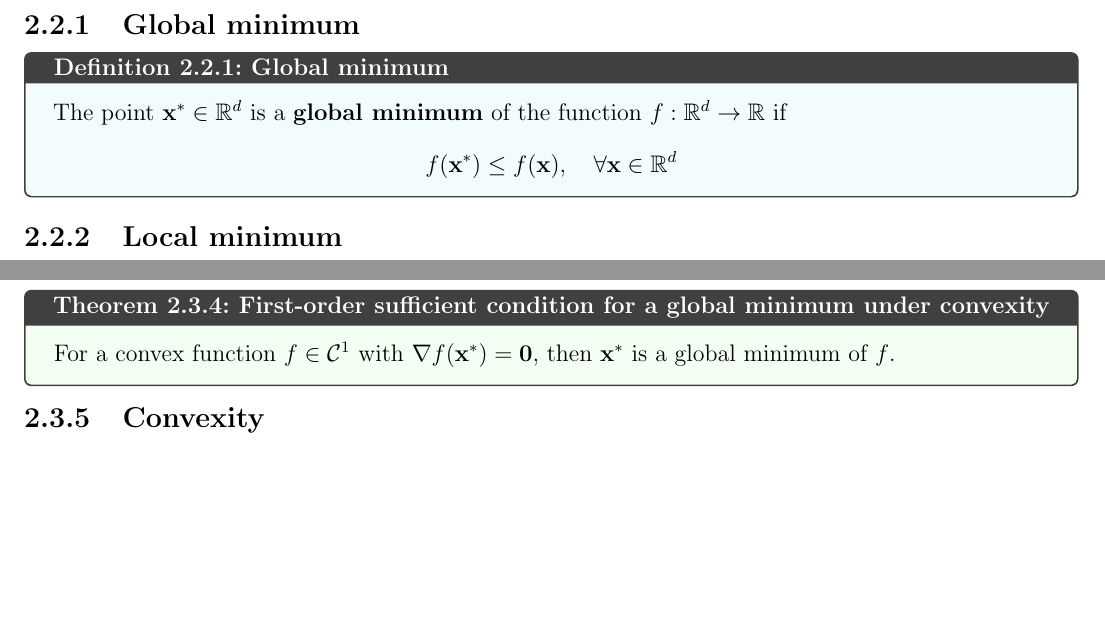
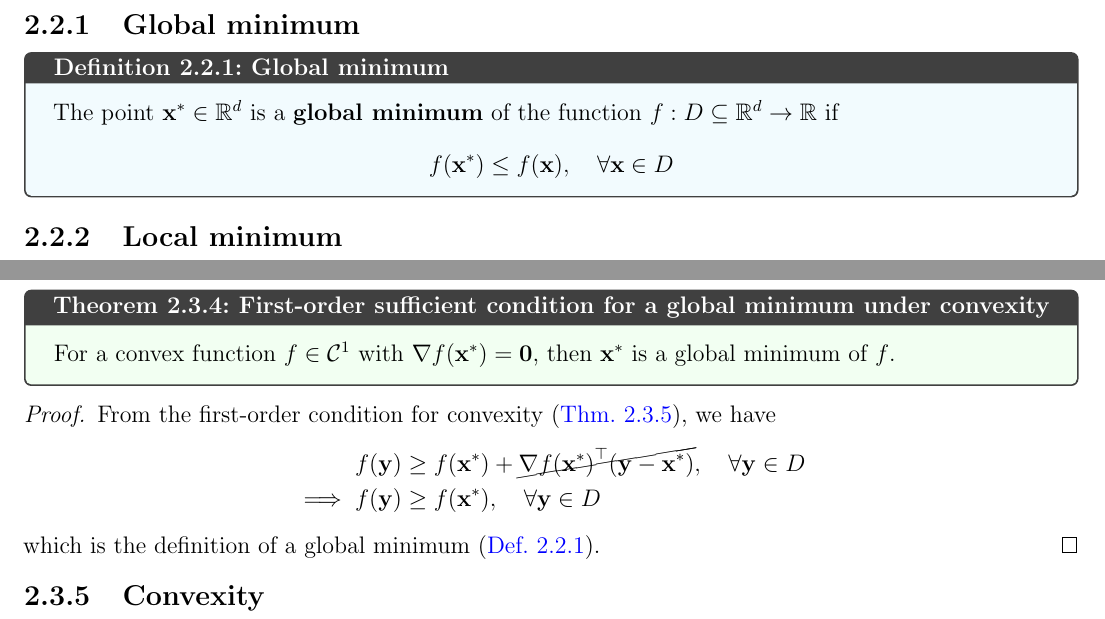
Before and after one commit to AshrithSagar/E0230-CMO-2025, a LaTeX book (TeX/main.tex, which reads TeX/sections/unconstrained.tex): two parts of pages 9 and 10 of 17, joined at a grey line, cut so that both start at the same text, the shorter picture padded with empty space. Compiled offline with pdfLaTeX.

Commit message:
📝 TeX

```diff
--- a/TeX/main.tex
+++ b/TeX/main.tex
@@ -46,7 +46,7 @@
     boxrule=0.8pt,
     fonttitle=\bfseries,
     enhanced,
-}{th}
+}{thm}
 \NewTcbTheorem[number within=section]{lemma}{Lemma}{
     colback=green!5!white,
     boxrule=0.8pt,
@@ -64,6 +64,8 @@
 
 \newcommand{\psecref}[1]{(\hyperref[#1]{\S\ref*{#1}})}
 \newcommand{\peqref}[1]{(\hyperref[#1]{Eq.~\ref*{#1}})}
+\newcommand{\pdefref}[1]{(\hyperref[#1]{Def.~\ref*{#1}})}
+\newcommand{\pthmref}[1]{(\hyperref[#1]{Thm.~\ref*{#1}})}
 \newcommand{\argmin}{\mathop{\mathrm{argmin}}}
 
 \begin{document}
--- a/TeX/sections/unconstrained.tex
+++ b/TeX/sections/unconstrained.tex
@@ -14,10 +14,10 @@ Assume \( f \in \mathcal{C}^{2} \), and use \( f(\mathbf{x} + \mathbf{p}) = f(\m
 
 \subsection{Global minimum}
 
-\begin{definition}{Global minimum}{}
-    The point \( \mathbf{x}^* \in \mathbb{R}^d \) is a \textbf{global minimum} of the function \( f: \mathbb{R}^d \to \mathbb{R} \) if
+\begin{definition}{Global minimum}{global-minimum}
+    The point \( \mathbf{x}^* \in \mathbb{R}^d \) is a \textbf{global minimum} of the function \( f: D \subseteq \mathbb{R}^d \to \mathbb{R} \) if
     \begin{equation*}
-        f(\mathbf{x}^*) \leq f(\mathbf{x}), \quad \forall \mathbf{x} \in \mathbb{R}^d
+        f(\mathbf{x}^*) \leq f(\mathbf{x}), \quad \forall \mathbf{x} \in D
     \end{equation*}
 \end{definition}
 
@@ -65,6 +65,23 @@ Assume \( f \in \mathcal{C}^{2} \), and use \( f(\mathbf{x} + \mathbf{p}) = f(\m
     For a convex function \( f \in \mathcal{C}^1 \) with \( \nabla f(\mathbf{x}^*) = \mathbf{0} \), then \( \mathbf{x}^* \) is a global minimum of \( f \).
 \end{theorem}
 
+\begin{proof}
+    From the first-order condition for convexity~\pthmref{thm:first-order-condition-for-convexity}, we have
+    \begin{align*}
+        f(\mathbf{y})
+        & \geq
+        f(\mathbf{x}^*) + \cancel{ {\nabla f(\mathbf{x}^*)}^{\top} (\mathbf{y} - \mathbf{x}^*) }
+        , \quad \forall \mathbf{y} \in D
+        \\
+        \implies
+        f(\mathbf{y})
+        & \geq
+        f(\mathbf{x}^*)
+        , \quad \forall \mathbf{y} \in D
+    \end{align*}
+    which is the definition of a global minimum~\pdefref{def:global-minimum}.
+\end{proof}
+
 \subsection{Convexity}
 
 \begin{definition}{Convex set}{}
```
Also changed, not shown: TeX/sections/unconstrained.tex (2 more changed lines).
